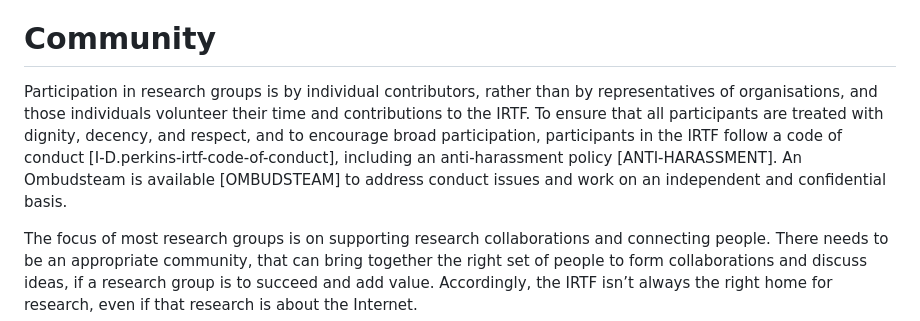
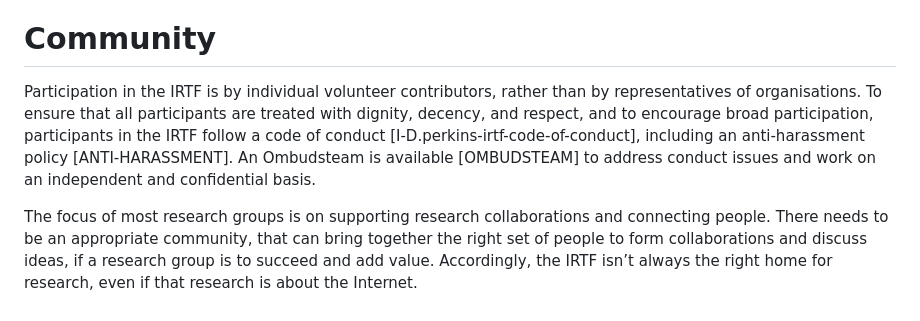
Before and after one commit to csperkins/draft-perkins-role-of-irtf, a Markdown page: draft-perkins-role-of-irtf.md, the part around the change. Rendered like a GitHub page.

Commit message:
Rephrase paragraph about participation by individuals

```diff
--- a/draft-perkins-role-of-irtf.md
+++ b/draft-perkins-role-of-irtf.md
@@ -121,16 +121,13 @@ they are expected to produce.
 
 # Community
 
-Participation in research groups is by individual contributors, rather than
-by representatives of organisations, and those individuals volunteer their
-time and contributions to the IRTF.
-To ensure that all participants are treated with dignity, decency, and
-respect, and to encourage broad participation, participants in the IRTF
-follow a code of conduct [I-D.perkins-irtf-code-of-conduct], including
-an anti-harassment policy [ANTI-HARASSMENT].
-An Ombudsteam is available [OMBUDSTEAM] to address conduct issues and work
-on an independent and confidential basis.
-
+Participation in the IRTF is by individual volunteer contributors, rather
+than by representatives of organisations. To ensure that all participants
+are treated with dignity, decency, and respect, and to encourage broad
+participation, participants in the IRTF follow a code of conduct
+[I-D.perkins-irtf-code-of-conduct], including an anti-harassment policy
+[ANTI-HARASSMENT]. An Ombudsteam is available [OMBUDSTEAM] to address
+conduct issues and work on an independent and confidential basis.
 
 The focus of most research groups is on supporting research collaborations
 and connecting people. There needs to be an appropriate community, that can
```
